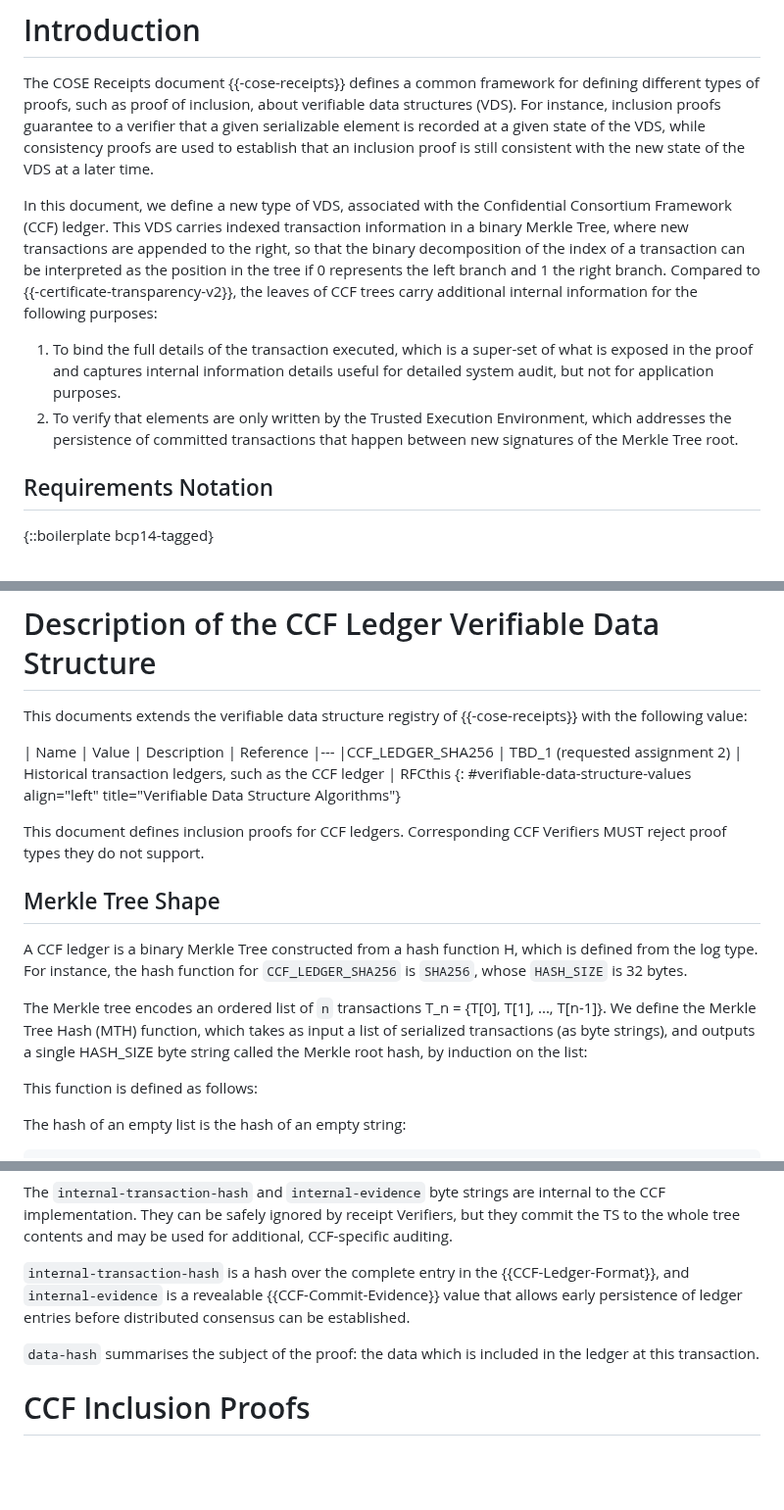
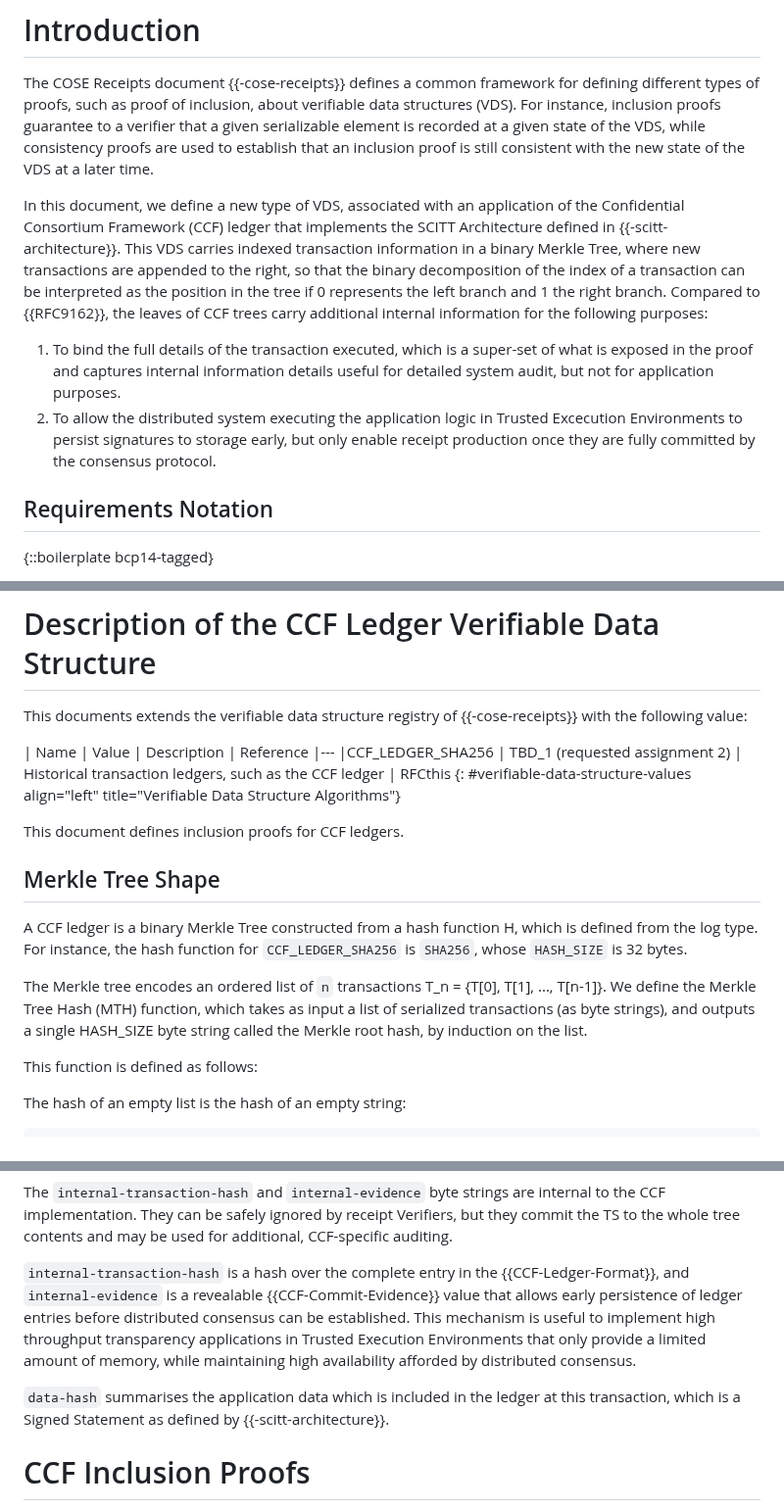
Before and after one commit to ietf-scitt/draft-birkholz-cose-cometre-ccf-profile, a Markdown page: draft-birkholz-cose-receipts-ccf-profile.md, 3 parts joined by grey strips. Shown at 98% size. GitHub-like rendering; blank space fills up the shorter version.

Commit message:
Clarify how this profile relates to SCITT

```diff
--- a/draft-birkholz-cose-receipts-ccf-profile.md
+++ b/draft-birkholz-cose-receipts-ccf-profile.md
@@ -75,11 +76,11 @@ This document defines a new verifiable data structure type for COSE Signed Merkl
 
 The COSE Receipts document {{-cose-receipts}} defines a common framework for defining different types of proofs, such as proof of inclusion, about verifiable data structures (VDS). For instance, inclusion proofs guarantee to a verifier that a given serializable element is recorded at a given state of the VDS, while consistency proofs are used to establish that an inclusion proof is still consistent with the new state of the VDS at a later time.
 
-In this document, we define a new type of VDS, associated with the Confidential Consortium Framework (CCF) ledger. This VDS carries indexed transaction information in a binary Merkle Tree, where new transactions are appended to the right, so that the binary decomposition of the index of a transaction can be interpreted as the position in the tree if 0 represents the left branch and 1 the right branch.
-Compared to {{-certificate-transparency-v2}}, the leaves of CCF trees carry additional internal information for the following purposes:
+In this document, we define a new type of VDS, associated with an application of the Confidential Consortium Framework (CCF) ledger that implements the SCITT Architecture defined in {{-scitt-architecture}}. This VDS carries indexed transaction information in a binary Merkle Tree, where new transactions are appended to the right, so that the binary decomposition of the index of a transaction can be interpreted as the position in the tree if 0 represents the left branch and 1 the right branch.
+Compared to {{RFC9162}}, the leaves of CCF trees carry additional internal information for the following purposes:
 
 1. To bind the full details of the transaction executed, which is a super-set of what is exposed in the proof and captures internal information details useful for detailed system audit, but not for application purposes.
-1. To verify that elements are only written by the Trusted Execution Environment, which addresses the persistence of committed transactions that happen between new signatures of the Merkle Tree root.
+1. To allow the distributed system executing the application logic in Trusted Excecution Environments to persist signatures to storage early, but only enable receipt production once they are fully committed by the consensus protocol.
 
 ## Requirements Notation
 
@@ -94,13 +95,13 @@ This documents extends the verifiable data structure registry of {{-cose-receipt
 |CCF_LEDGER_SHA256 | TBD_1 (requested assignment 2) | Historical transaction ledgers, such as the CCF ledger | RFCthis
 {: #verifiable-data-structure-values align="left" title="Verifiable Data Structure Algorithms"}
 
-This document defines inclusion proofs for CCF ledgers. Corresponding CCF Verifiers MUST reject proof types they do not support.
+This document defines inclusion proofs for CCF ledgers.
 
 ## Merkle Tree Shape
 
 A CCF ledger is a binary Merkle Tree constructed from a hash function H, which is defined from the log type. For instance, the hash function for `CCF_LEDGER_SHA256` is `SHA256`, whose `HASH_SIZE` is 32 bytes.
 
-The Merkle tree encodes an ordered list of `n` transactions T_n = \{T\[0\], T\[1\], ..., T\[n-1\]\}. We define the Merkle Tree Hash (MTH) function, which takes as input a list of serialized transactions (as byte strings), and outputs a single HASH_SIZE byte string called the Merkle root hash, by induction on the list:
+The Merkle tree encodes an ordered list of `n` transactions T_n = \{T\[0\], T\[1\], ..., T\[n-1\]\}. We define the Merkle Tree Hash (MTH) function, which takes as input a list of serialized transactions (as byte strings), and outputs a single HASH_SIZE byte string called the Merkle root hash, by induction on the list.
 
 This function is defined as follows:
 
@@ -147,9 +148,9 @@ ccf-leaf = [
 
 The `internal-transaction-hash` and `internal-evidence` byte strings are internal to the CCF implementation. They can be safely ignored by receipt Verifiers, but they commit the TS to the whole tree contents and may be used for additional, CCF-specific auditing.
 
-`internal-transaction-hash` is a hash over the complete entry in the {{CCF-Ledger-Format}}, and `internal-evidence` is a revealable {{CCF-Commit-Evidence}} value that allows early persistence of ledger entries before distributed consensus can be established.
+`internal-transaction-hash` is a hash over the complete entry in the {{CCF-Ledger-Format}}, and `internal-evidence` is a revealable {{CCF-Commit-Evidence}} value that allows early persistence of ledger entries before distributed consensus can be established. This mechanism is useful to implement high throughput transparency applications in Trusted Execution Environments that only provide a limited amount of memory, while maintaining high availability afforded by distributed consensus.
 
-`data-hash` summarises the subject of the proof: the data which is included in the ledger at this transaction.
+`data-hash` summarises the application data which is included in the ledger at this transaction, which is a Signed Statement as defined by {{-scitt-architecture}}.
 
 # CCF Inclusion Proofs
 
```
Also changed, not shown: other parts of draft-birkholz-cose-receipts-ccf-profile.md (+2 -1 lines).
